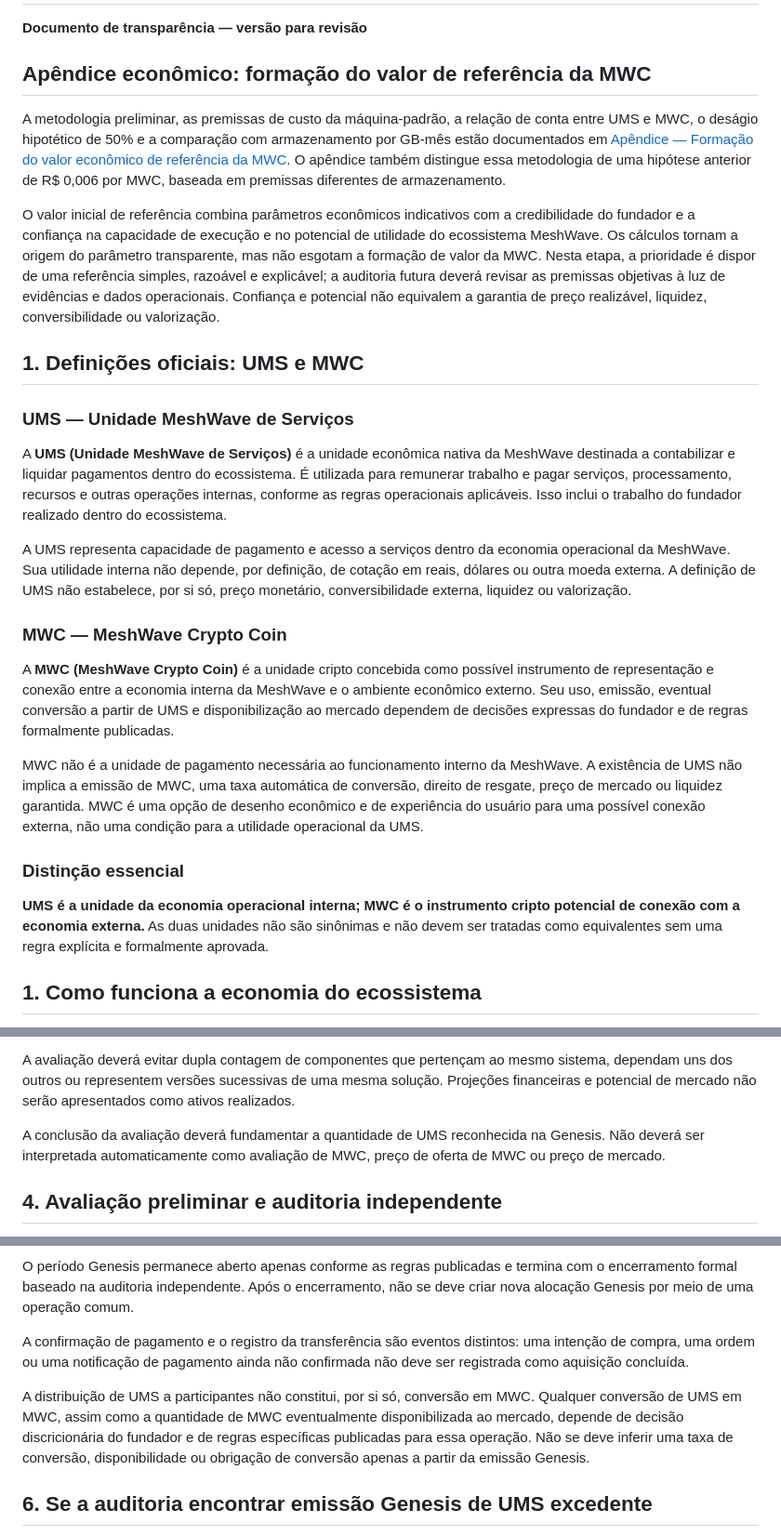
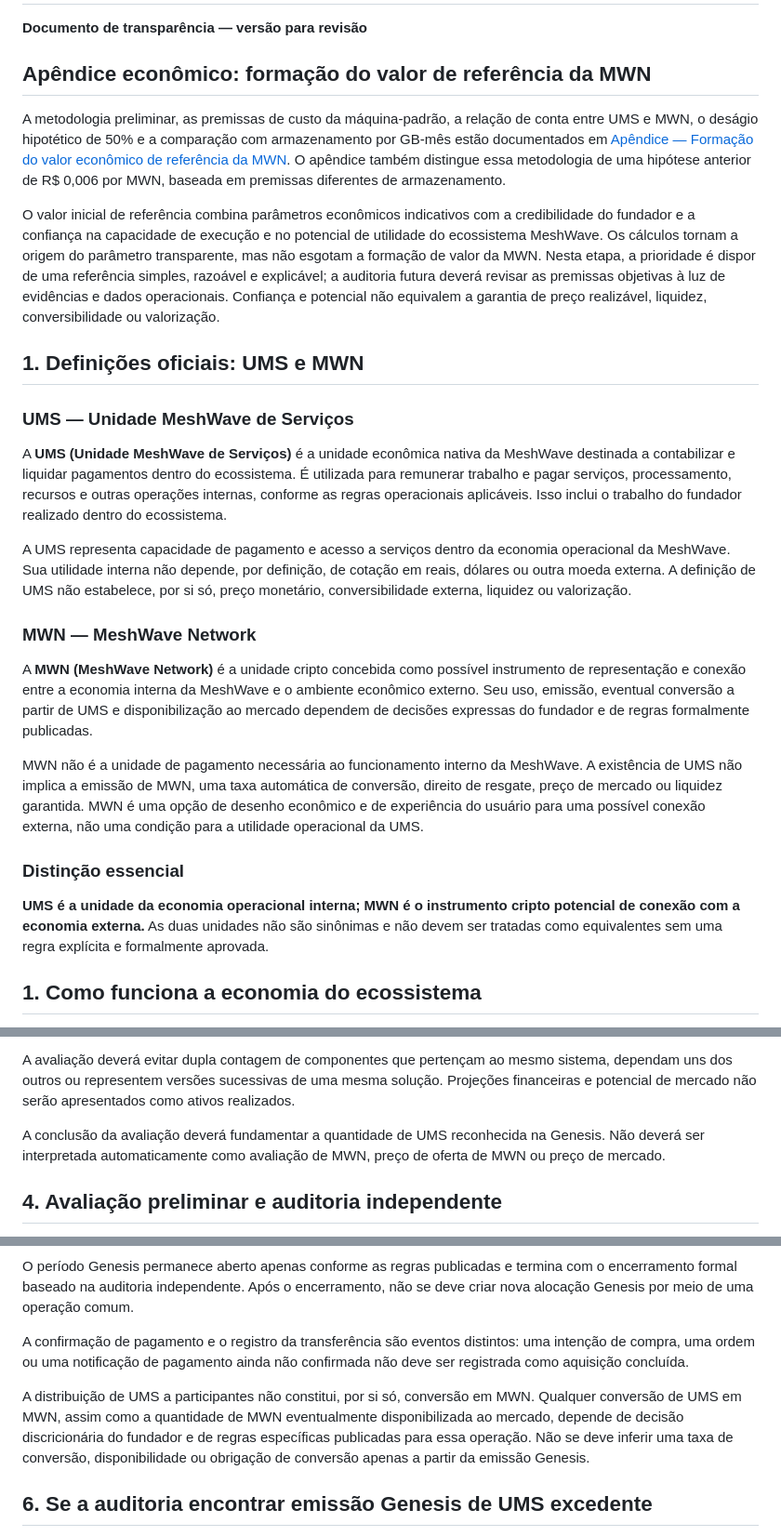
Before and after one commit to meshwave65/mwc-ums-sim, a Markdown page: docs/GENESIS_ISSUANCE_MANIFESTO.md, 3 parts joined by grey strips. Shown at 93% size. Rendered like a GitHub page.

```diff
--- a/docs/GENESIS_ISSUANCE_MANIFESTO.md
+++ b/docs/GENESIS_ISSUANCE_MANIFESTO.md
@@ -1,13 +1,13 @@
 # Manifesto Público da Emissão Genesis MeshWave
 **Documento de transparência — versão para revisão**
 
-## Apêndice econômico: formação do valor de referência da MWC
+## Apêndice econômico: formação do valor de referência da MWN
 
-A metodologia preliminar, as premissas de custo da máquina-padrão, a relação de conta entre UMS e MWC, o deságio hipotético de 50% e a comparação com armazenamento por GB-mês estão documentados em [Apêndice — Formação do valor econômico de referência da MWC](APPENDIX_MWC_REFERENCE_VALUE.md). O apêndice também distingue essa metodologia de uma hipótese anterior de R$ 0,006 por MWC, baseada em premissas diferentes de armazenamento.
+A metodologia preliminar, as premissas de custo da máquina-padrão, a relação de conta entre UMS e MWN, o deságio hipotético de 50% e a comparação com armazenamento por GB-mês estão documentados em [Apêndice — Formação do valor econômico de referência da MWN](APPENDIX_MWC_REFERENCE_VALUE.md). O apêndice também distingue essa metodologia de uma hipótese anterior de R$ 0,006 por MWN, baseada em premissas diferentes de armazenamento.
 
-O valor inicial de referência combina parâmetros econômicos indicativos com a credibilidade do fundador e a confiança na capacidade de execução e no potencial de utilidade do ecossistema MeshWave. Os cálculos tornam a origem do parâmetro transparente, mas não esgotam a formação de valor da MWC. Nesta etapa, a prioridade é dispor de uma referência simples, razoável e explicável; a auditoria futura deverá revisar as premissas objetivas à luz de evidências e dados operacionais. Confiança e potencial não equivalem a garantia de preço realizável, liquidez, conversibilidade ou valorização.
+O valor inicial de referência combina parâmetros econômicos indicativos com a credibilidade do fundador e a confiança na capacidade de execução e no potencial de utilidade do ecossistema MeshWave. Os cálculos tornam a origem do parâmetro transparente, mas não esgotam a formação de valor da MWN. Nesta etapa, a prioridade é dispor de uma referência simples, razoável e explicável; a auditoria futura deverá revisar as premissas objetivas à luz de evidências e dados operacionais. Confiança e potencial não equivalem a garantia de preço realizável, liquidez, conversibilidade ou valorização.
 
-## 1. Definições oficiais: UMS e MWC
+## 1. Definições oficiais: UMS e MWN
 
 ### UMS — Unidade MeshWave de Serviços
 
@@ -15,15 +15,15 @@ A **UMS (Unidade MeshWave de Serviços)** é a unidade econômica nativa da Mesh
 
 A UMS representa capacidade de pagamento e acesso a serviços dentro da economia operacional da MeshWave. Sua utilidade interna não depende, por definição, de cotação em reais, dólares ou outra moeda externa. A definição de UMS não estabelece, por si só, preço monetário, conversibilidade externa, liquidez ou valorização.
 
-### MWC — MeshWave Crypto Coin
+### MWN — MeshWave Network
 
-A **MWC (MeshWave Crypto Coin)** é a unidade cripto concebida como possível instrumento de representação e conexão entre a economia interna da MeshWave e o ambiente econômico externo. Seu uso, emissão, eventual conversão a partir de UMS e disponibilização ao mercado dependem de decisões expressas do fundador e de regras formalmente publicadas.
+A **MWN (MeshWave Network)** é a unidade cripto concebida como possível instrumento de representação e conexão entre a economia interna da MeshWave e o ambiente econômico externo. Seu uso, emissão, eventual conversão a partir de UMS e disponibilização ao mercado dependem de decisões expressas do fundador e de regras formalmente publicadas.
 
-MWC não é a unidade de pagamento necessária ao funcionamento interno da MeshWave. A existência de UMS não implica a emissão de MWC, uma taxa automática de conversão, direito de resgate, preço de mercado ou liquidez garantida. MWC é uma opção de desenho econômico e de experiência do usuário para uma possível conexão externa, não uma condição para a utilidade operacional da UMS.
+MWN não é a unidade de pagamento necessária ao funcionamento interno da MeshWave. A existência de UMS não implica a emissão de MWN, uma taxa automática de conversão, direito de resgate, preço de mercado ou liquidez garantida. MWN é uma opção de desenho econômico e de experiência do usuário para uma possível conexão externa, não uma condição para a utilidade operacional da UMS.
 
 ### Distinção essencial
 
-**UMS é a unidade da economia operacional interna; MWC é o instrumento cripto potencial de conexão com a economia externa.** As duas unidades não são sinônimas e não devem ser tratadas como equivalentes sem uma regra explícita e formalmente aprovada.
+**UMS é a unidade da economia operacional interna; MWN é o instrumento cripto potencial de conexão com a economia externa.** As duas unidades não são sinônimas e não devem ser tratadas como equivalentes sem uma regra explícita e formalmente aprovada.
 
 ## 1. Como funciona a economia do ecossistema
 
@@ -79,7 +79,7 @@ A avaliação deverá separar dimensões que não são equivalentes:
 
 A avaliação deverá evitar dupla contagem de componentes que pertençam ao mesmo sistema, dependam uns dos outros ou representem versões sucessivas de uma mesma solução. Projeções financeiras e potencial de mercado não serão apresentados como ativos realizados.
 
-A conclusão da avaliação deverá fundamentar a quantidade de UMS reconhecida na Genesis. Não deverá ser interpretada automaticamente como avaliação de MWC, preço de oferta de MWC ou preço de mercado.
+A conclusão da avaliação deverá fundamentar a quantidade de UMS reconhecida na Genesis. Não deverá ser interpretada automaticamente como avaliação de MWN, preço de oferta de MWN ou preço de mercado.
 
 ## 4. Avaliação preliminar e auditoria independente
 
@@ -107,7 +107,7 @@ O período Genesis permanece aberto apenas conforme as regras publicadas e termi
 
 A confirmação de pagamento e o registro da transferência são eventos distintos: uma intenção de compra, uma ordem ou uma notificação de pagamento ainda não confirmada não deve ser registrada como aquisição concluída.
 
-A distribuição de UMS a participantes não constitui, por si só, conversão em MWC. Qualquer conversão de UMS em MWC, assim como a quantidade de MWC eventualmente disponibilizada ao mercado, depende de decisão discricionária do fundador e de regras específicas publicadas para essa operação. Não se deve inferir uma taxa de conversão, disponibilidade ou obrigação de conversão apenas a partir da emissão Genesis.
+A distribuição de UMS a participantes não constitui, por si só, conversão em MWN. Qualquer conversão de UMS em MWN, assim como a quantidade de MWN eventualmente disponibilizada ao mercado, depende de decisão discricionária do fundador e de regras específicas publicadas para essa operação. Não se deve inferir uma taxa de conversão, disponibilidade ou obrigação de conversão apenas a partir da emissão Genesis.
 
 ## 6. Se a auditoria encontrar emissão Genesis de UMS excedente
 
```
Also changed, not shown: other parts of docs/GENESIS_ISSUANCE_MANIFESTO.md (+19 -19 lines).
